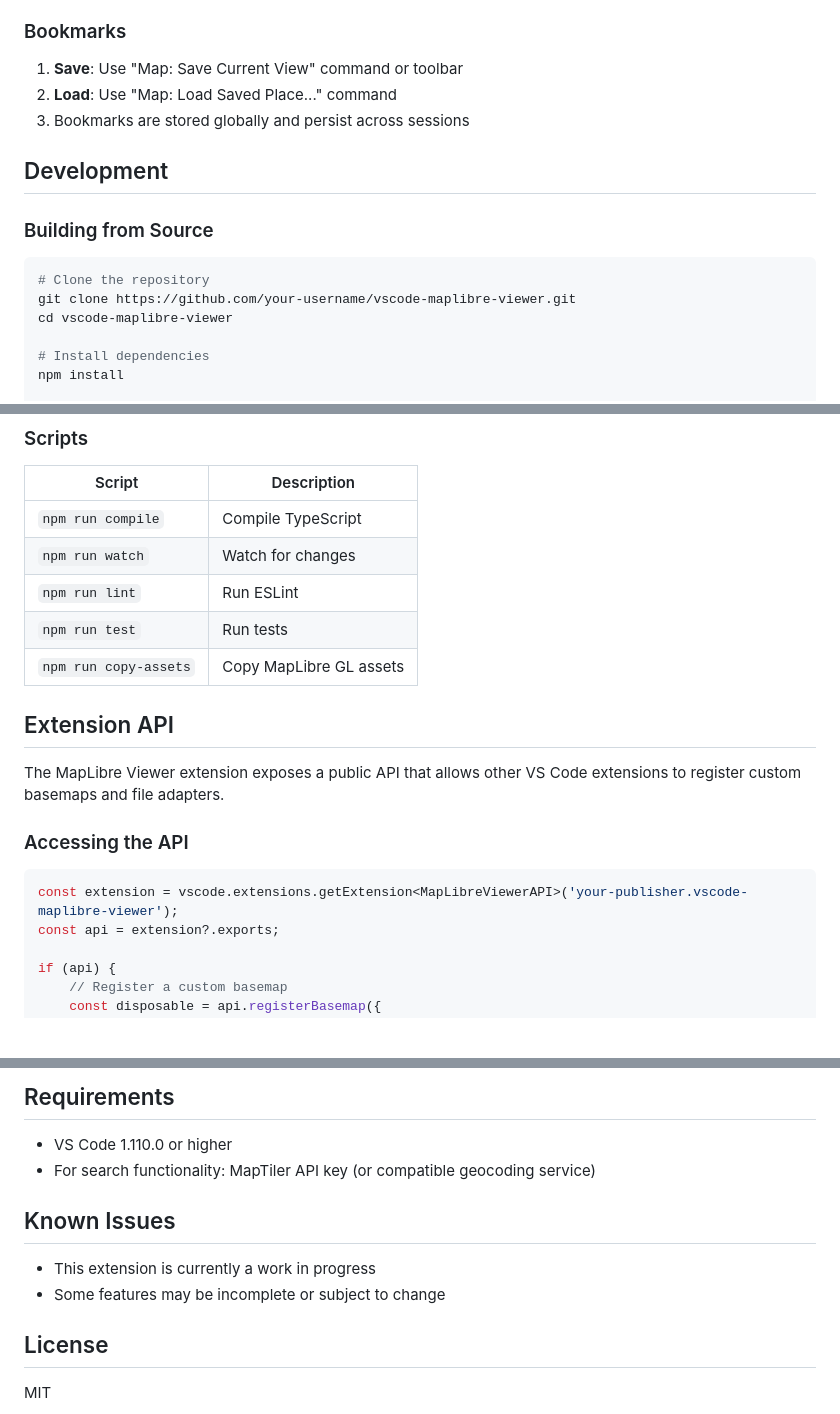
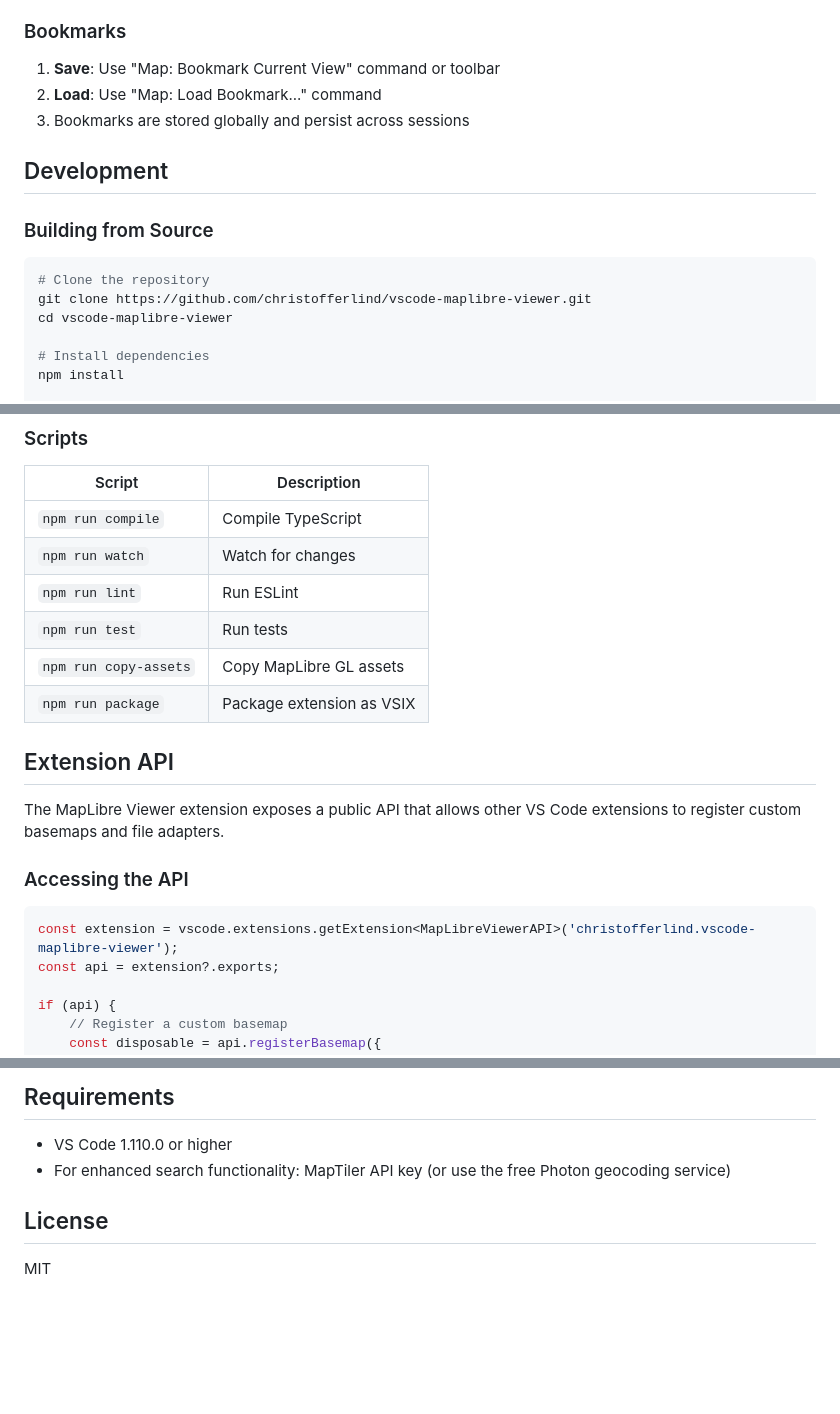
Before and after one commit to christofferlind/vscode-maplibre-viewer, a Markdown page: README.md, 3 parts joined by grey strips. Drawn GitHub-style; blank space fills up the shorter version.

````diff
--- a/README.md
+++ b/README.md
@@ -364,8 +377,8 @@ Additional file formats (KML, GPX, Shapefile, etc.) can be supported by installi
 
 ### Bookmarks
 
-1. **Save**: Use "Map: Save Current View" command or toolbar
-2. **Load**: Use "Map: Load Saved Place..." command
+1. **Save**: Use "Map: Bookmark Current View" command or toolbar
+2. **Load**: Use "Map: Load Bookmark..." command
 3. Bookmarks are stored globally and persist across sessions
 
 ## Development
@@ -374,7 +387,7 @@ Additional file formats (KML, GPX, Shapefile, etc.) can be supported by installi
 
 ```bash
 # Clone the repository
-git clone https://github.com/your-username/vscode-maplibre-viewer.git
+git clone https://github.com/christofferlind/vscode-maplibre-viewer.git
 cd vscode-maplibre-viewer
 
 # Install dependencies
@@ -398,6 +411,7 @@ npm run copy-assets
 | `npm run lint` | Run ESLint |
 | `npm run test` | Run tests |
 | `npm run copy-assets` | Copy MapLibre GL assets |
+| `npm run package` | Package extension as VSIX |
 
 ## Extension API
 
@@ -406,7 +420,7 @@ The MapLibre Viewer extension exposes a public API that allows other VS Code ext
 ### Accessing the API
 
 ```typescript
-const extension = vscode.extensions.getExtension<MapLibreViewerAPI>('your-publisher.vscode-maplibre-viewer');
+const extension = vscode.extensions.getExtension<MapLibreViewerAPI>('christofferlind.vscode-maplibre-viewer');
 const api = extension?.exports;
 
 if (api) {
@@ -563,12 +577,7 @@ When a user opens a `.kml` file in VS Code, the MapLibre Viewer extension will:
 ## Requirements
 
 - VS Code 1.110.0 or higher
-- For search functionality: MapTiler API key (or compatible geocoding service)
-
-## Known Issues
-
-- This extension is currently a work in progress
-- Some features may be incomplete or subject to change
+- For enhanced search functionality: MapTiler API key (or use the free Photon geocoding service)
 
 ## License
 
````
Also changed, not shown: other parts of README.md (+24 -11 lines).
